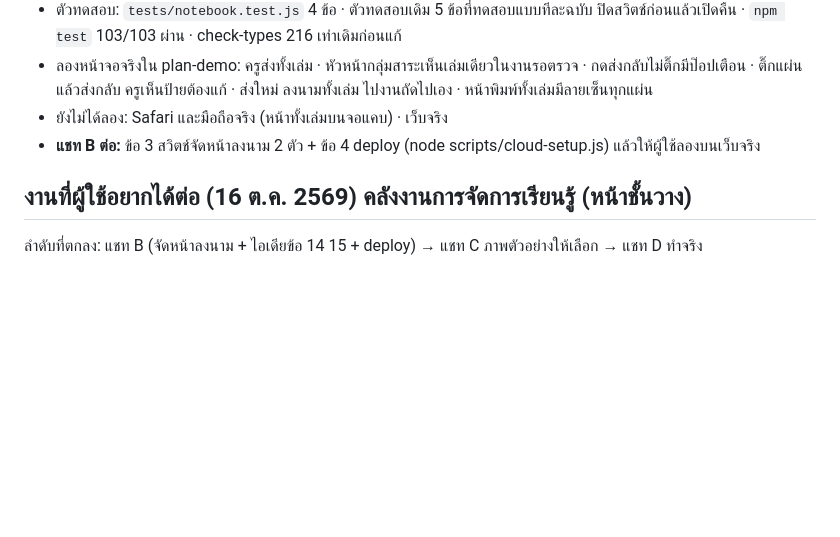
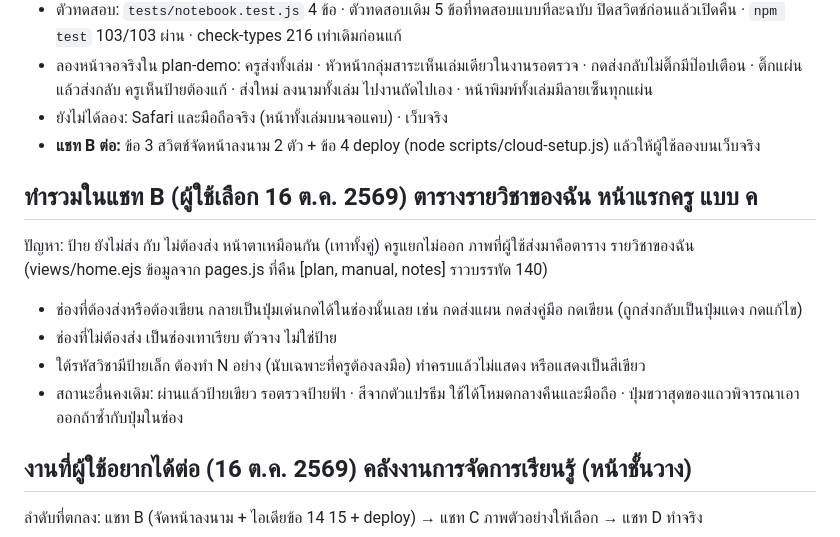
Before and after one commit to Piwatz/plan-system, a Markdown page: docs/cloud/PROGRESS.md, the part around the change. GitHub-like rendering; blank space fills up the shorter version.

Commit message:
จดงานปรับตารางรายวิชาของฉัน แบบ ค ทำในแชท B
Co-Authored-By: Claude Opus 5.5 <noreply@anthropic.com>

```diff
--- a/docs/cloud/PROGRESS.md
+++ b/docs/cloud/PROGRESS.md
@@ -378,6 +378,13 @@
 - ยังไม่ได้ลอง: Safari และมือถือจริง (หน้าทั้งเล่มบนจอแคบ) · เว็บจริง
 - **แชท B ต่อ:** ข้อ 3 สวิตช์จัดหน้าลงนาม 2 ตัว + ข้อ 4 deploy (node scripts/cloud-setup.js) แล้วให้ผู้ใช้ลองบนเว็บจริง
 
+## ทำรวมในแชท B (ผู้ใช้เลือก 16 ต.ค. 2569) ตารางรายวิชาของฉัน หน้าแรกครู แบบ ค
+ปัญหา: ป้าย ยังไม่ส่ง กับ ไม่ต้องส่ง หน้าตาเหมือนกัน (เทาทั้งคู่) ครูแยกไม่ออก ภาพที่ผู้ใช้ส่งมาคือตาราง รายวิชาของฉัน (views/home.ejs ข้อมูลจาก pages.js ที่คืน [plan, manual, notes] ราวบรรทัด 140)
+- ช่องที่ต้องส่งหรือต้องเขียน กลายเป็นปุ่มเด่นกดได้ในช่องนั้นเลย เช่น กดส่งแผน กดส่งคู่มือ กดเขียน (ถูกส่งกลับเป็นปุ่มแดง กดแก้ไข)
+- ช่องที่ไม่ต้องส่ง เป็นช่องเทาเรียบ ตัวจาง ไม่ใช่ป้าย
+- ใต้รหัสวิชามีป้ายเล็ก ต้องทำ N อย่าง (นับเฉพาะที่ครูต้องลงมือ) ทำครบแล้วไม่แสดง หรือแสดงเป็นสีเขียว
+- สถานะอื่นคงเดิม: ผ่านแล้วป้ายเขียว รอตรวจป้ายฟ้า · สีจากตัวแปรธีม ใช้ได้โหมดกลางคืนและมือถือ · ปุ่มขวาสุดของแถวพิจารณาเอาออกถ้าซ้ำกับปุ่มในช่อง
+
 ## งานที่ผู้ใช้อยากได้ต่อ (16 ต.ค. 2569) คลังงานการจัดการเรียนรู้ (หน้าชั้นวาง)
 ลำดับที่ตกลง: แชท B (จัดหน้าลงนาม + ไอเดียข้อ 14 15 + deploy) → แชท C ภาพตัวอย่างให้เลือก → แชท D ทำจริง
 - ชื่อเมนู **คลังงานการจัดการเรียนรู้** แยกจากทะเบียน · หน้าแรกอาจมีแถบเล็ก เล่มใหม่ล่าสุด ลิงก์ไปคลัง
```
